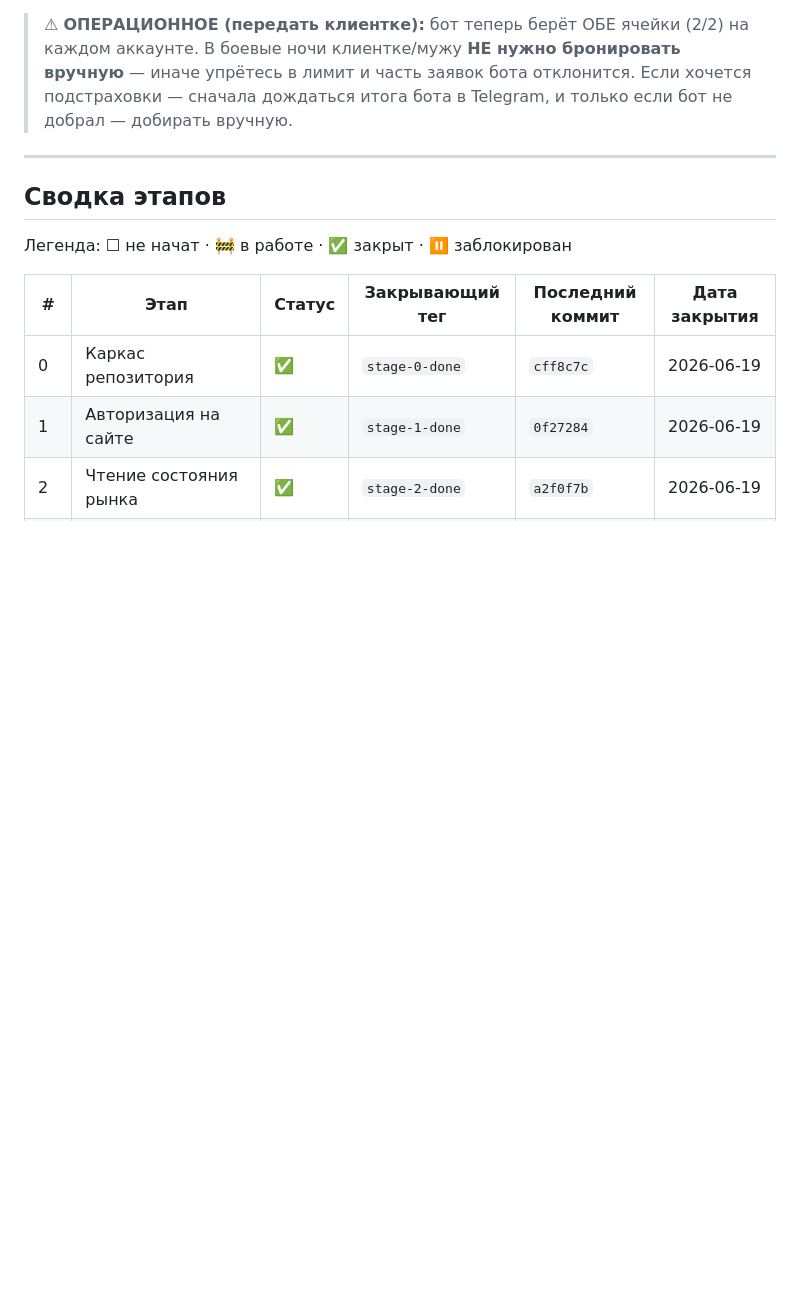
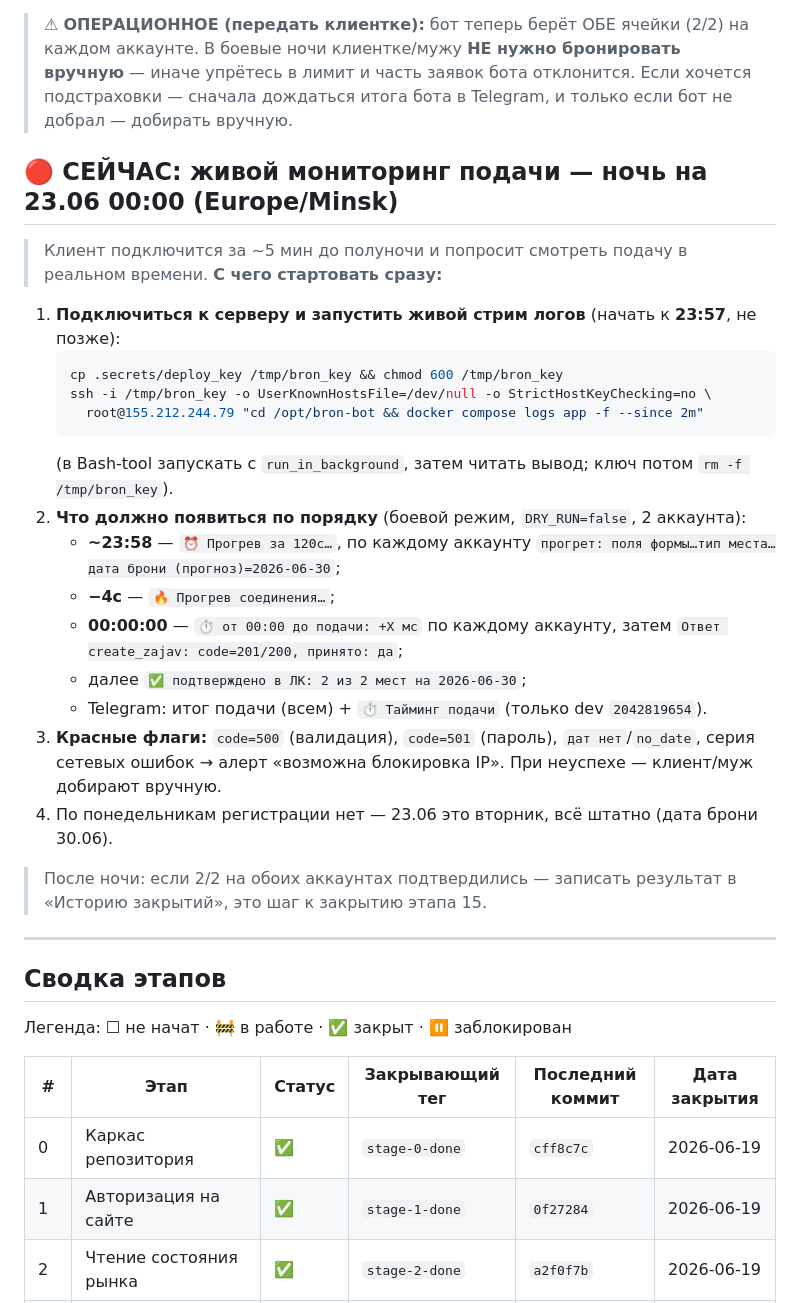
Before and after one commit to dimatolpygin/torgi, a Markdown page: docs/STATUS.md, the part around the change. GitHub-like rendering; blank space fills up the shorter version.

Commit message:
docs(status): план живого мониторинга подачи 23.06 00:00

````diff
--- a/docs/STATUS.md
+++ b/docs/STATUS.md
@@ -9,6 +9,29 @@
 **Следующий шаг**: наблюдать первую боевую ночь **23.06 00:00** (бот реально займёт по 2 места на 30.06 на обоих аккаунтах, пришлёт итог в Telegram). После нескольких успешных ночей подряд — закрыть этап 15 тегом `stage-15-done`.
 
 > ⚠ **ОПЕРАЦИОННОЕ (передать клиентке):** бот теперь берёт ОБЕ ячейки (2/2) на каждом аккаунте. В боевые ночи клиентке/мужу **НЕ нужно бронировать вручную** — иначе упрётесь в лимит и часть заявок бота отклонится. Если хочется подстраховки — сначала дождаться итога бота в Telegram, и только если бот не добрал — добирать вручную.
+
+## 🔴 СЕЙЧАС: живой мониторинг подачи — ночь на 23.06 00:00 (Europe/Minsk)
+
+> Клиент подключится за ~5 мин до полуночи и попросит смотреть подачу в реальном времени.
+> **С чего стартовать сразу:**
+
+1. **Подключиться к серверу и запустить живой стрим логов** (начать к **23:57**, не позже):
+   ```bash
+   cp .secrets/deploy_key /tmp/bron_key && chmod 600 /tmp/bron_key
+   ssh -i /tmp/bron_key -o UserKnownHostsFile=/dev/null -o StrictHostKeyChecking=no \
+     root@155.212.244.79 "cd /opt/bron-bot && docker compose logs app -f --since 2m"
+   ```
+   (в Bash-tool запускать с `run_in_background`, затем читать вывод; ключ потом `rm -f /tmp/bron_key`).
+2. **Что должно появиться по порядку** (боевой режим, `DRY_RUN=false`, 2 аккаунта):
+   - **~23:58** — `⏰ Прогрев за 120с…`, по каждому аккаунту `прогрет: поля формы…тип места…дата брони (прогноз)=2026-06-30`;
+   - **−4с** — `🔥 Прогрев соединения…`;
+   - **00:00:00** — `⏱ от 00:00 до подачи: +X мс` по каждому аккаунту, затем `Ответ create_zajav: code=201/200, принято: да`;
+   - далее `✅ подтверждено в ЛК: 2 из 2 мест на 2026-06-30`;
+   - Telegram: итог подачи (всем) + `⏱ Тайминг подачи` (только dev `2042819654`).
+3. **Красные флаги:** `code=500` (валидация), `code=501` (пароль), `дат нет`/`no_date`, серия сетевых ошибок → алерт «возможна блокировка IP». При неуспехе — клиент/муж добирают вручную.
+4. По понедельникам регистрации нет — 23.06 это вторник, всё штатно (дата брони 30.06).
+
+> После ночи: если 2/2 на обоих аккаунтах подтвердились — записать результат в «Историю закрытий», это шаг к закрытию этапа 15.
 
 ---
 
````
